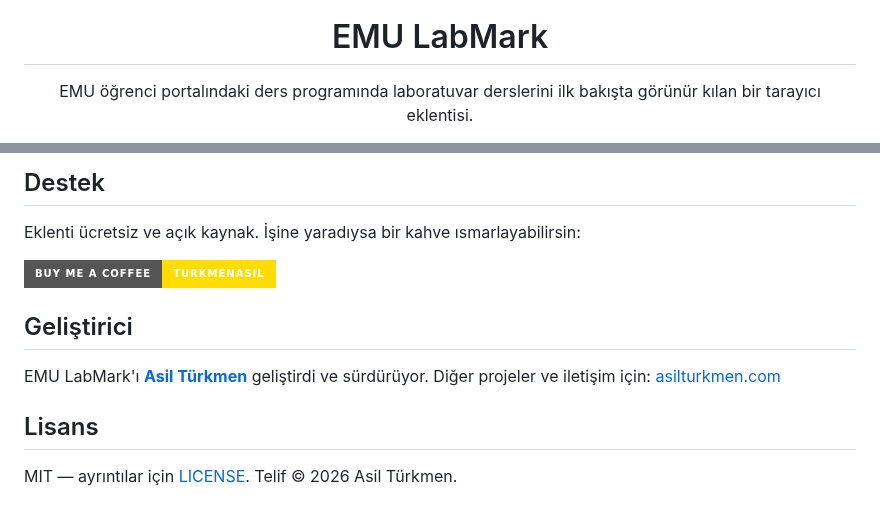
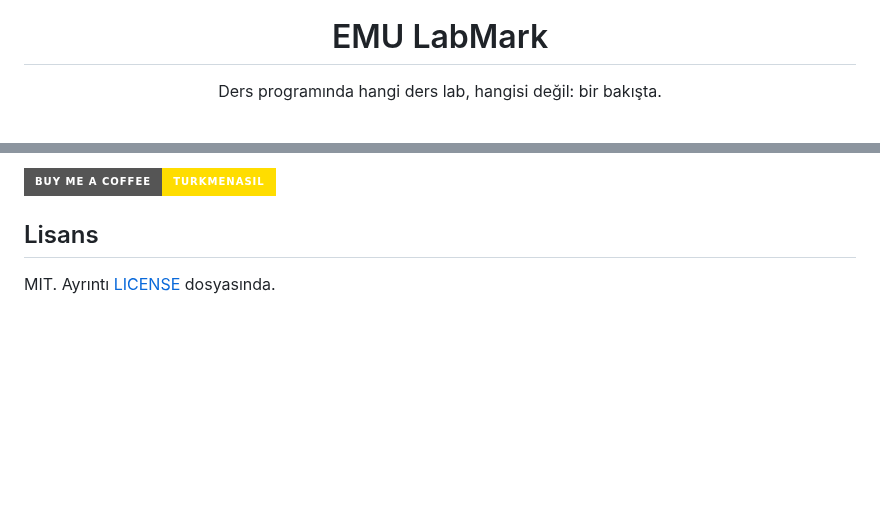
Before and after one commit to Asilturkmen/Emu-Labmarker, a Markdown page: README.md, 2 parts joined by grey strips. Drawn GitHub-style; badges without logos; blank space fills up the shorter version.

```diff
--- a/README.md
+++ b/README.md
@@ -1,8 +5,7 @@
 <h1 align="center">EMU LabMark</h1>
 
 <p align="center">
-  EMU öğrenci portalındaki ders programında laboratuvar derslerini
-  ilk bakışta görünür kılan bir tarayıcı eklentisi.
+  Ders programında hangi ders lab, hangisi değil: bir bakışta.
 </p>
 
 <p align="center">
@@ -94,19 +86,7 @@ oda kodunu yazman yeterli.
 
-## Destek
-
-Eklenti ücretsiz ve açık kaynak. İşine yaradıysa bir kahve ısmarlayabilirsin:
-
-<a href="https://buymeacoffee.com/turkmenasil">
-  <img src="https://img.shields.io/badge/Buy%20Me%20a%20Coffee-turkmenasil-FFDD00?style=for-the-badge&logo=buymeacoffee&logoColor=black" alt="Buy Me a Coffee">
-</a>
-
-## Geliştirici
-
-EMU LabMark'ı **[Asil Türkmen](https://asilturkmen.com)** geliştirdi ve
-sürdürüyor. Diğer projeler ve iletişim için:
-[asilturkmen.com](https://asilturkmen.com)
+<a href="https://buymeacoffee.com/turkmenasil"><img src="https://img.shields.io/badge/Buy%20Me%20a%20Coffee-turkmenasil-FFDD00?style=for-the-badge&logo=buymeacoffee&logoColor=black" alt="Buy Me a Coffee"></a>
 
 ## Lisans
 
-MIT — ayrıntılar için [LICENSE](LICENSE). Telif © 2026 Asil Türkmen.
+MIT. Ayrıntı [LICENSE](LICENSE) dosyasında.
 
```
Also changed, not shown: other parts of README.md (+55 -63 lines), docs/popup.png (added).
